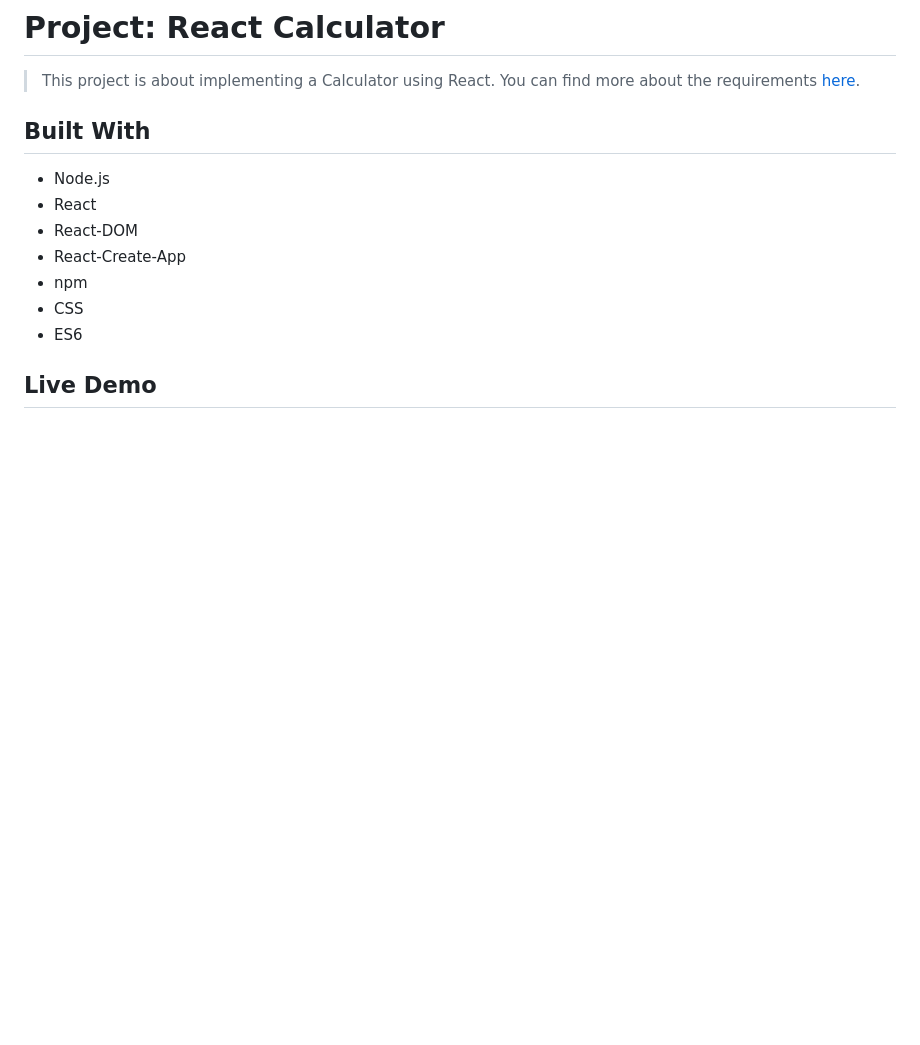
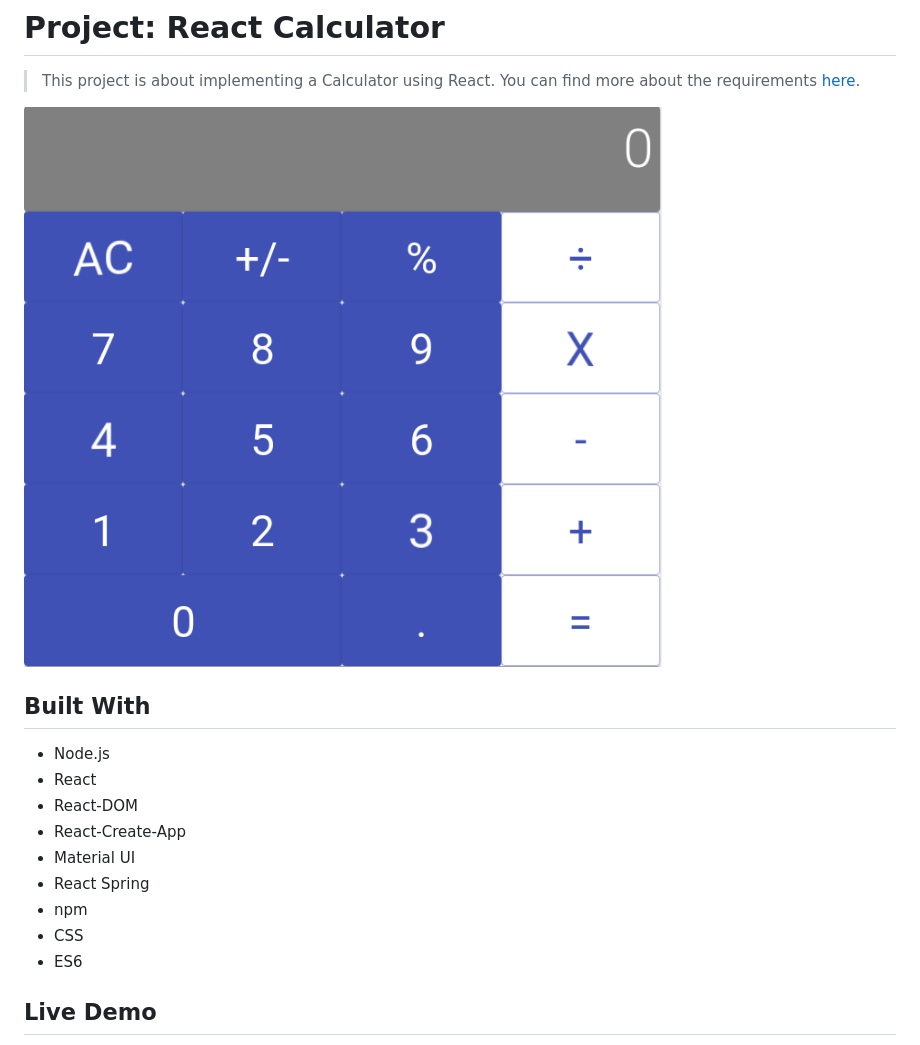
Before and after one commit to jstiven01/react-calculator, a Markdown page: README.md, the part around the change. GitHub-like rendering; pictures changed too: docs/Screenshot.png (added); blank space fills up the shorter version.

```diff
--- a/README.md
+++ b/README.md
@@ -1,6 +1,8 @@
 # Project: React Calculator
 
 > This project is about implementing a Calculator using React. You can find more about the requirements [here](https://github.com/microverseinc/project-react-calculator/blob/master/README.md).
+
+<img src='./docs/Screenshot.png'/>
 
 ## Built With
 
@@ -8,6 +10,8 @@
 - React
 - React-DOM
 - React-Create-App
+- Material UI
+- React Spring
 - npm
 - CSS
 - ES6
```
